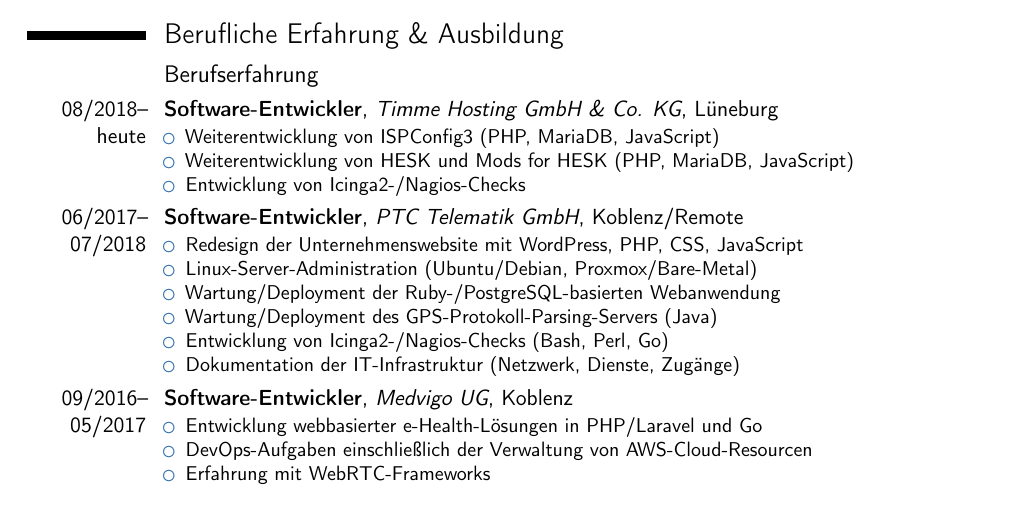
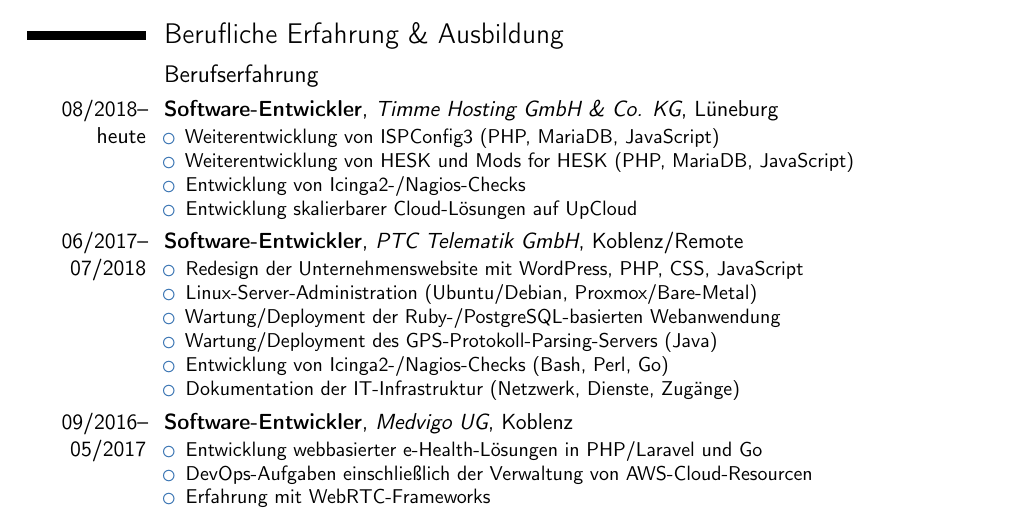
Before and after one commit to thomasheller/resume-de, a LaTeX CV (Lebenslauf_Thomas_Heller.tex): part of page 1 of 2, cut so that both start at the same text. Compiled offline with pdfLaTeX.

Commit message:
updated CV

```diff
--- a/Lebenslauf_Thomas_Heller.tex
+++ b/Lebenslauf_Thomas_Heller.tex
@@ -82,6 +82,7 @@
   \item Weiterentwicklung von ISPConfig3 (PHP, MariaDB, JavaScript)
   \item Weiterentwicklung von HESK und Mods for HESK (PHP, MariaDB, JavaScript)
   \item Entwicklung von Icinga2-/Nagios-Checks
+  \item Entwicklung skalierbarer Cloud-Lösungen auf UpCloud
 \end{itemize}}
 
 \cventry{06/2017--07/2018}{Software-Entwickler}{PTC Telematik GmbH}{Koblenz/Remote}{}{\begin{itemize}
```
